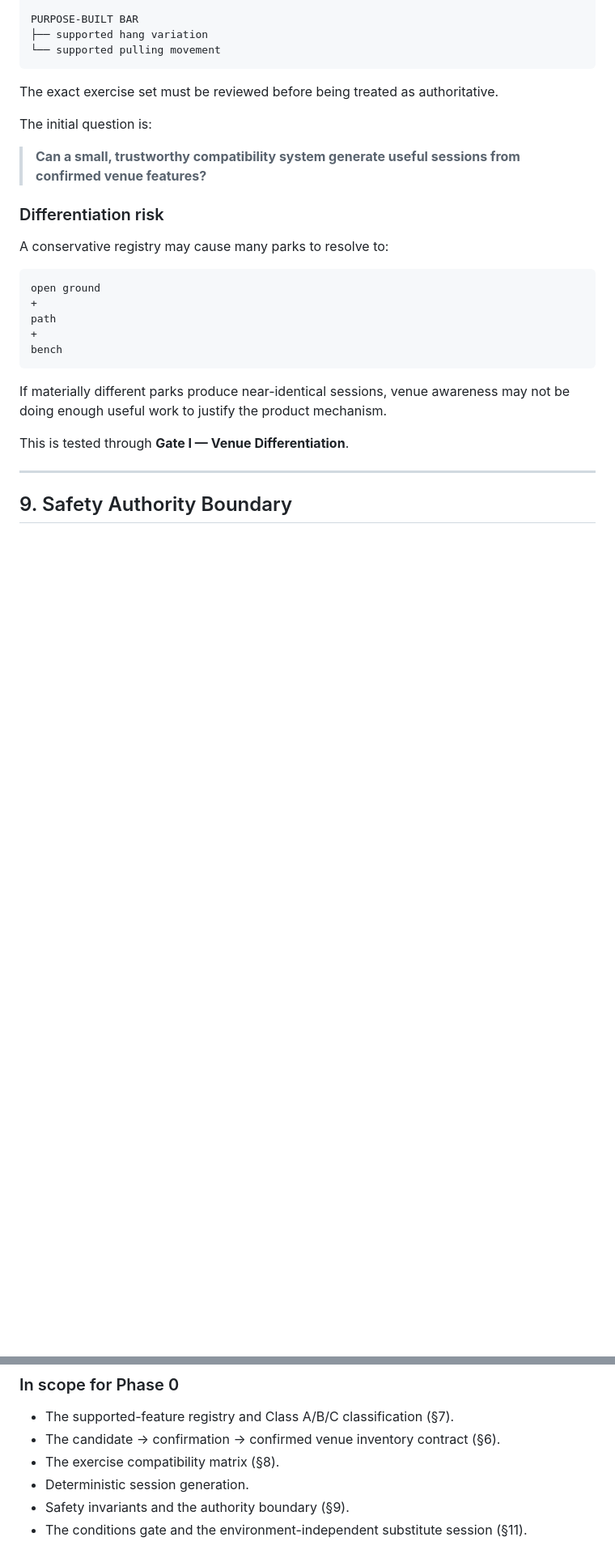
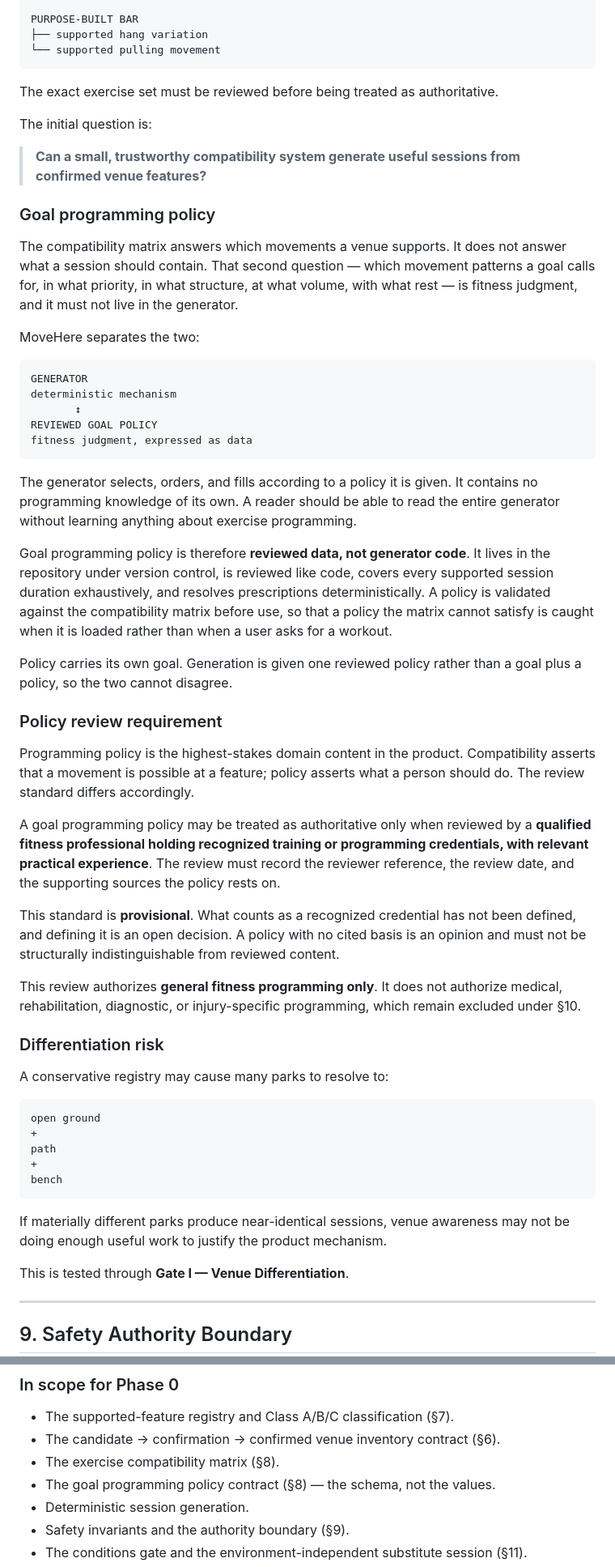
Before and after one commit to Amina-Moufakkir/MoveHere, a Markdown page: docs/product-plan-v4.3.md, 2 parts joined by grey strips. Shown at 81% size. Drawn GitHub-style; blank space fills up the shorter version.

````diff
--- a/docs/product-plan-v4.3.md
+++ b/docs/product-plan-v4.3.md
@@ -424,6 +426,36 @@ The initial question is:
 
 > **Can a small, trustworthy compatibility system generate useful sessions from confirmed venue features?**
 
+### Goal programming policy
+
+The compatibility matrix answers which movements a venue supports. It does not answer what a session should contain. That second question — which movement patterns a goal calls for, in what priority, in what structure, at what volume, with what rest — is fitness judgment, and it must not live in the generator.
+
+MoveHere separates the two:
+
+```text
+GENERATOR
+deterministic mechanism
+       ↕
+REVIEWED GOAL POLICY
+fitness judgment, expressed as data
+```
+
+The generator selects, orders, and fills according to a policy it is given. It contains no programming knowledge of its own. A reader should be able to read the entire generator without learning anything about exercise programming.
+
+Goal programming policy is therefore **reviewed data, not generator code**. It lives in the repository under version control, is reviewed like code, covers every supported session duration exhaustively, and resolves prescriptions deterministically. A policy is validated against the compatibility matrix before use, so that a policy the matrix cannot satisfy is caught when it is loaded rather than when a user asks for a workout.
+
+Policy carries its own goal. Generation is given one reviewed policy rather than a goal plus a policy, so the two cannot disagree.
+
+### Policy review requirement
+
+Programming policy is the highest-stakes domain content in the product. Compatibility asserts that a movement is possible at a feature; policy asserts what a person should do. The review standard differs accordingly.
+
+A goal programming policy may be treated as authoritative only when reviewed by a **qualified fitness professional holding recognized training or programming credentials, with relevant practical experience**. The review must record the reviewer reference, the review date, and the supporting sources the policy rests on.
+
+This standard is **provisional**. What counts as a recognized credential has not been defined, and defining it is an open decision. A policy with no cited basis is an opinion and must not be structurally indistinguishable from reviewed content.
+
+This review authorizes **general fitness programming only**. It does not authorize medical, rehabilitation, diagnostic, or injury-specific programming, which remain excluded under §10.
+
 ### Differentiation risk
 
 A conservative registry may cause many parks to resolve to:
@@ -847,6 +894,7 @@ This deferral is a sequencing decision, not a finding. The absence of this resea
 - The supported-feature registry and Class A/B/C classification (§7).
 - The candidate → confirmation → confirmed venue inventory contract (§6).
 - The exercise compatibility matrix (§8).
+- The goal programming policy contract (§8) — the schema, not the values.
 - Deterministic session generation.
 - Safety invariants and the authority boundary (§9).
 - The conditions gate and the environment-independent substitute session (§11).
````
Also changed, not shown: other parts of docs/product-plan-v4.3.md (+35 -2 lines).
